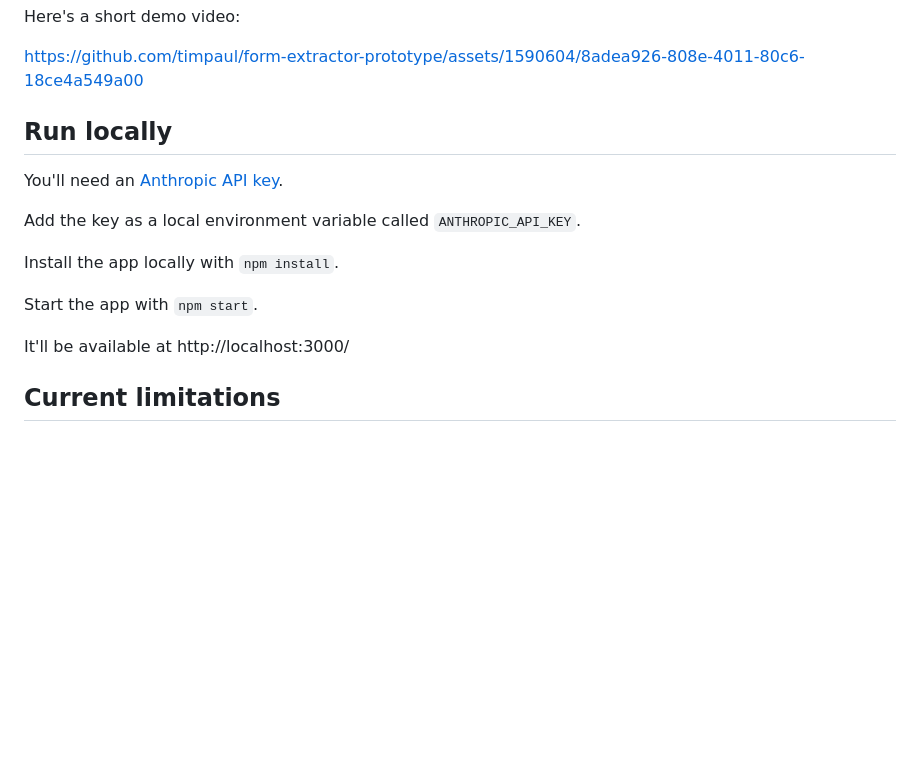
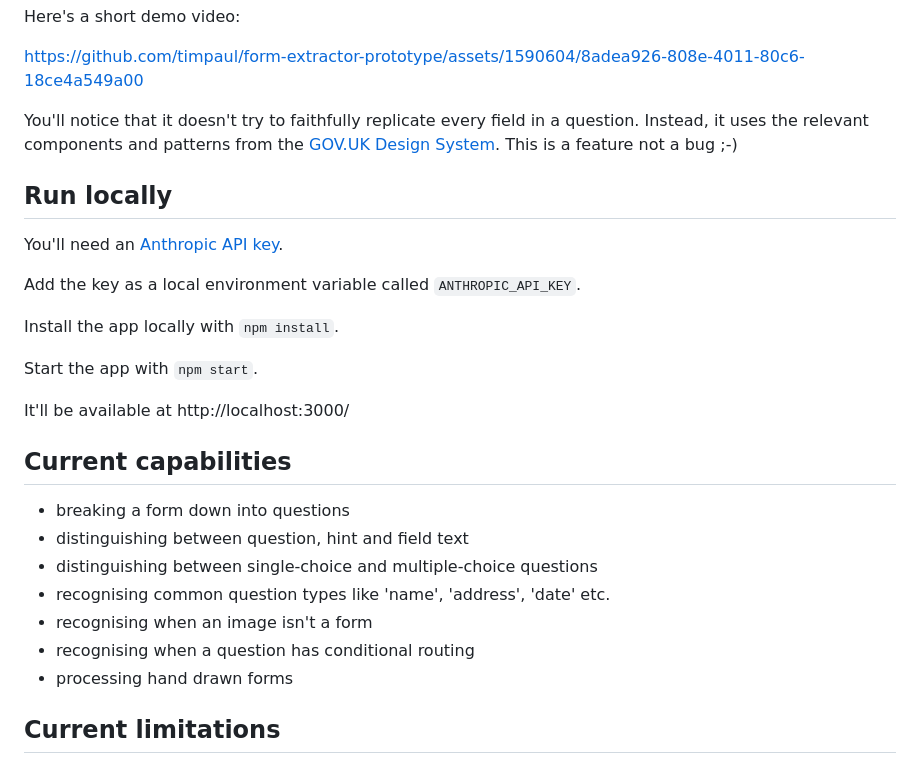
Before and after one commit to timpaul/form-extractor-prototype, a Markdown page: README.md, the part around the change. Drawn GitHub-style; blank space fills up the shorter version.

```diff
--- a/README.md
+++ b/README.md
@@ -14,6 +14,9 @@ Here's a short demo video:
 
 https://github.com/timpaul/form-extractor-prototype/assets/1590604/8adea926-808e-4011-80c6-18ce4a549a00
 
+You'll notice that it doesn't try to faithfully replicate every field in a question.
+Instead, it uses the relevant components and patterns from the [GOV.UK Design System](https://design-system.service.gov.uk/).
+This is a feature not a bug ;-)
 
 ## Run locally
 
@@ -26,6 +29,16 @@ Install the app locally with `npm install`.
 Start the app with `npm start`.
 
 It'll be available at http://localhost:3000/
+
+## Current capabilities
+
+- breaking a form down into questions
+- distinguishing between question, hint and field text
+- distinguishing between single-choice and multiple-choice questions
+- recognising common question types like 'name', 'address', 'date' etc.
+- recognising when an image isn't a form
+- recognising when a question has conditional routing
+- processing hand drawn forms
 
 ## Current limitations
 
```
